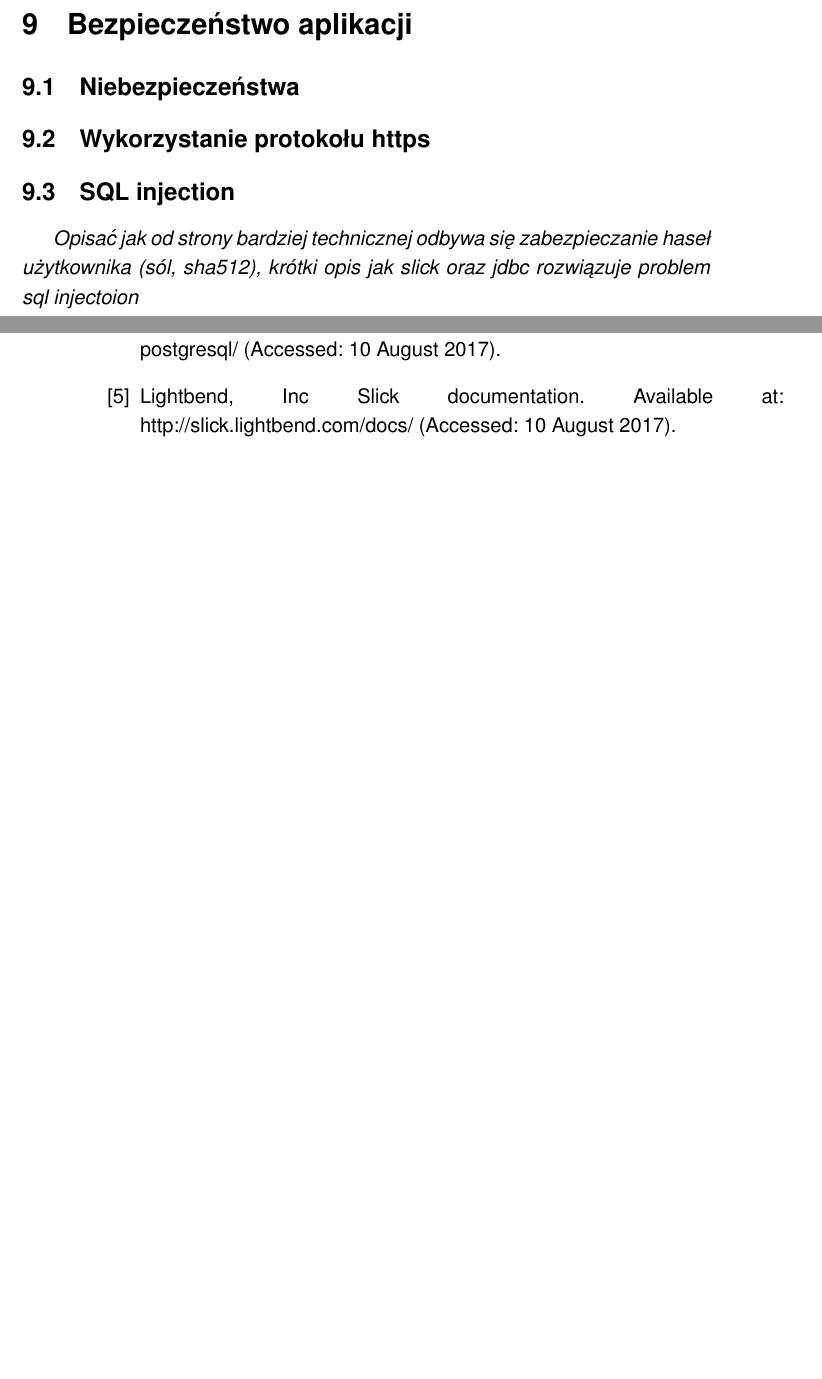
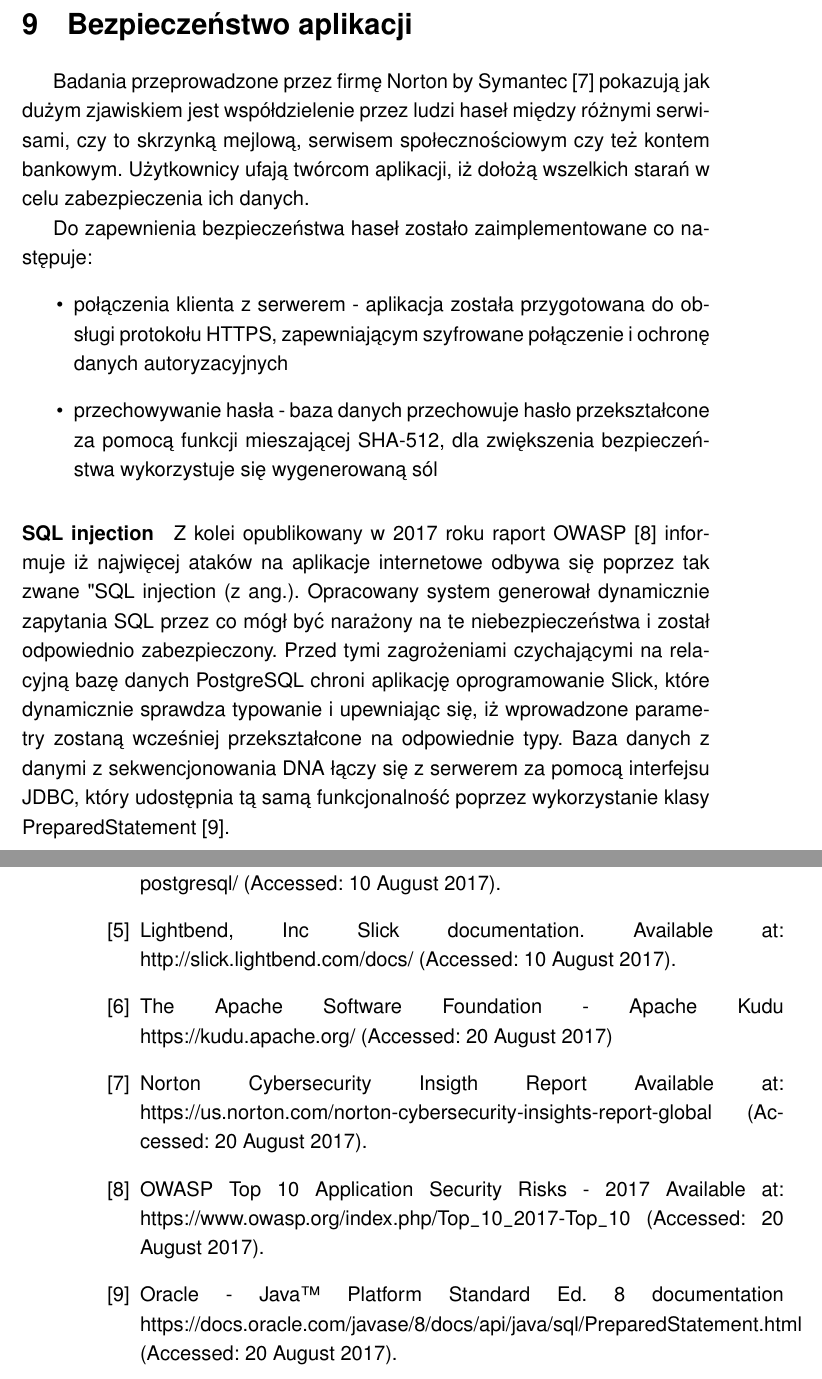
Before and after one commit to tkogowsk/PracaInzPisemna, a LaTeX document (dokument.tex): two parts of pages 28 and 31 of 32, joined at a grey line, cut so that both start at the same text, the shorter picture padded with empty space. Compiled offline with pdfLaTeX.

Commit message:
Bezpieczeństwo

```diff
--- a/dokument.tex
+++ b/dokument.tex
@@ -471,11 +474,29 @@ Kolejno opisując użycie aplikacji mógłbym opisać jak to się odbywa w kodzi
 %logowania się. - opisać sesję w playu
 \newpage
 \section{Bezpieczeństwo aplikacji}
+Badania przeprowadzone przez firmę Norton by Symantec \cite{nortonSec}
+pokazują jak dużym zjawiskiem jest współdzielenie przez ludzi haseł między różnymi serwisami, czy to
+skrzynką mejlową, serwisem społecznościowym czy też kontem bankowym.
+Użytkownicy ufają twórcom aplikacji, iż dołożą wszelkich starań w celu zabezpieczenia ich
+danych.
 
-\subsection{Niebezpieczeństwa}
-\subsection{Wykorzystanie protokołu https}
-\subsection{SQL injection}
-\textit{Opisać jak od strony bardziej technicznej odbywa się zabezpieczanie haseł użytkownika (sól, sha512), krótki opis jak slick oraz jdbc rozwiązuje problem sql injectoion  }
+Do zapewnienia bezpieczeństwa haseł zostało zaimplementowane co następuje:
+\begin{itemize}
+\item{połączenia klienta z serwerem} - aplikacja została przygotowana do obsługi protokołu HTTPS,
+zapewniającym szyfrowane połączenie i ochronę danych autoryzacyjnych
+\item{przechowywanie hasła - baza danych przechowuje hasło przekształcone za pomocą funkcji mieszającej SHA-512, dla zwiększenia bezpieczeństwa wykorzystuje się wygenerowaną sól
+}
+\end{itemize}
+
+\paragraph{SQL injection} Z kolei opublikowany w 2017 roku raport OWASP \cite{owasp}
+informuje iż najwięcej ataków na aplikacje internetowe odbywa się poprzez tak zwane "SQL injection (z ang.).
+Opracowany system generował dynamicznie zapytania SQL przez co mógł być narażony na te niebezpieczeństwa i został odpowiednio zabezpieczony.
+Przed tymi zagrożeniami czychającymi na relacyjną bazę danych PostgreSQL chroni aplikację oprogramowanie Slick, które dynamicznie sprawdza typowanie i upewniając się, iż wprowadzone parametry
+zostaną wcześniej przekształcone na odpowiednie typy.
+Baza danych z danymi z sekwencjonowania DNA łączy się z serwerem za pomocą interfejsu JDBC,
+który udostępnia tą samą funkcjonalność poprzez wykorzystanie klasy PreparedStatement \cite{preparedStatement}.
+
+
 \newpage
 \section{Testy oraz wydajność}
 \newpage
@@ -504,6 +525,22 @@ https://hostovita.pl/blog/porownanie-relacyjnych-systemow-zarzadzania-bazami-dan
 \bibitem{slick}
 Lightbend, Inc Slick documentation. Available at:
 http://slick.lightbend.com/docs/ (Accessed: 10 August 2017).
+
+\bibitem{kudu}
+The Apache Software Foundation - Apache Kudu
+https://kudu.apache.org/ (Accessed: 20 August 2017)
+\bibitem{nortonSec}
+Norton Cybersecurity Insigth Report
+Available at: https://us.norton.com/norton-cybersecurity-insights-report-global (Accessed: 20 August 2017).
+
+\bibitem{owasp}
+OWASP Top 10 Application Security Risks - 2017 Available at:
+https://www.owasp.org/index.php/Top\verb!_!10\verb!_!2017-Top\verb!_!10 (Accessed: 20 August 2017).
+
+\bibitem{preparedStatement}
+Oracle - Java™ Platform Standard Ed. 8 documentation
+https://docs.oracle.com/javase/8/docs/api/java/sql/PreparedStatement.html (Accessed: 20 August 2017).
+
 \end{thebibliography}
 
 \newpage
```
Also changed, not shown: dokument.pdf, dokument.tex (9 more changed lines), 4 other files.
